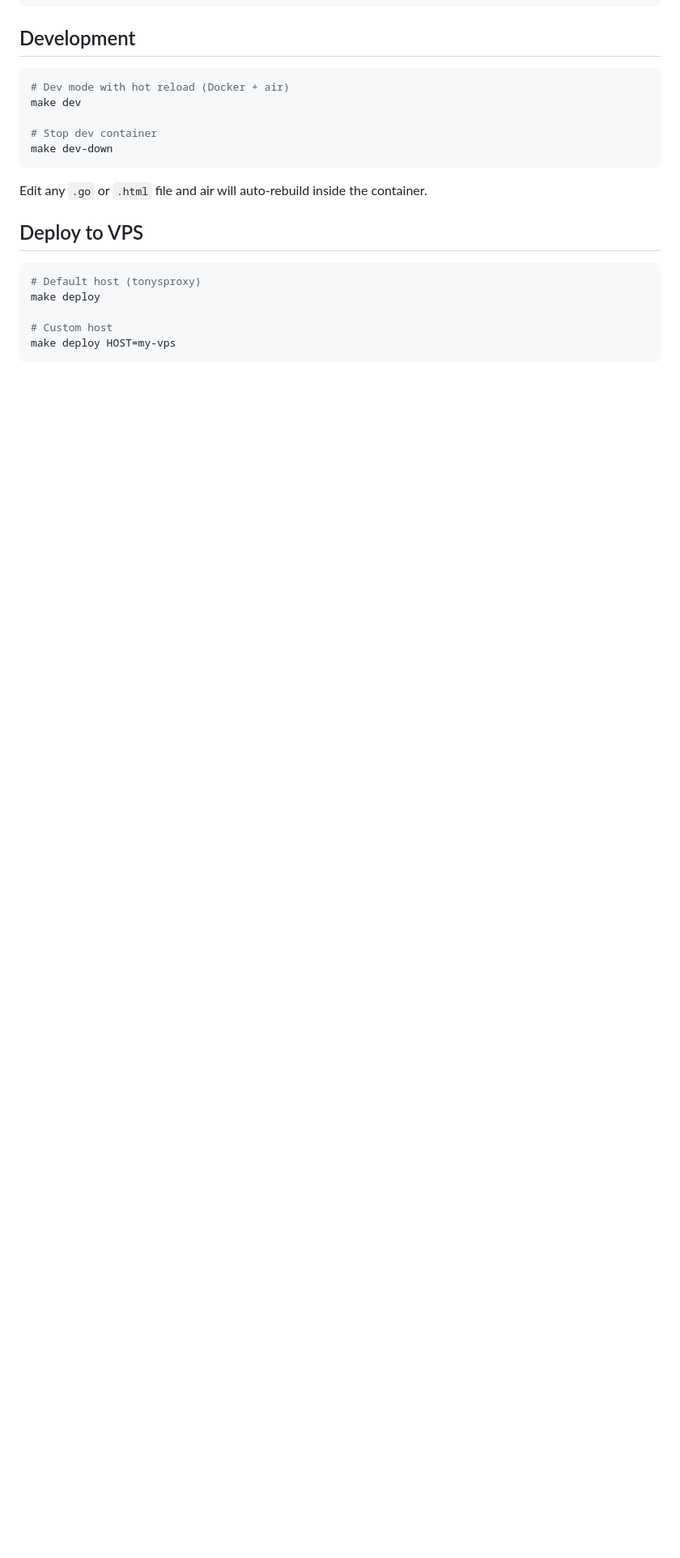
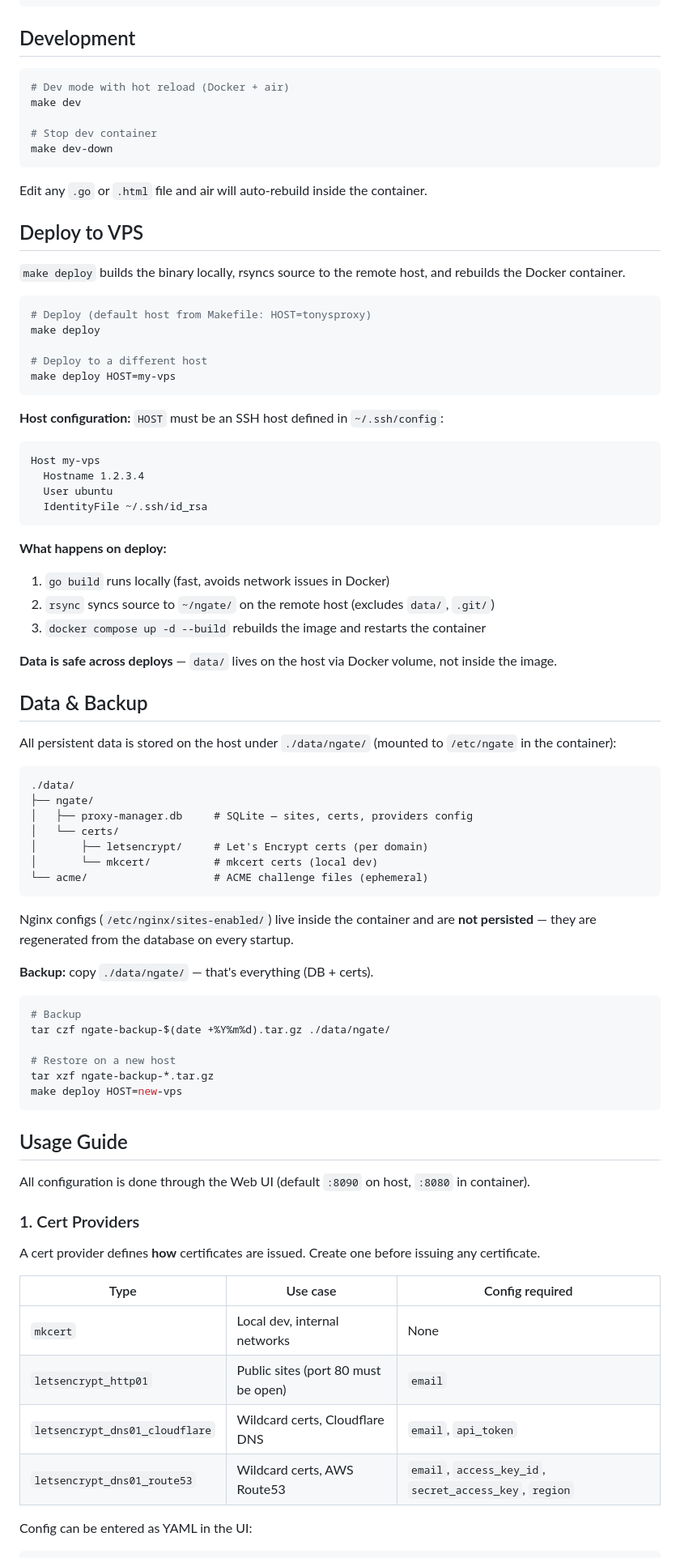
Before and after one commit to toniim/ngate, a Markdown page: README.md, the part around one of its changes. Shown at 81% size. GitHub-like rendering; blank space fills up the shorter version.

Commit message:
docs: expand README with deploy, data/backup, and usage guide sections

````diff
--- a/README.md
+++ b/README.md
@@ -61,10 +61,73 @@ Edit any `.go` or `.html` file and air will auto-rebuild inside the container.
 
 ## Deploy to VPS
 
+`make deploy` builds the binary locally, rsyncs source to the remote host, and rebuilds the Docker container.
+
 ```bash
-# Default host (tonysproxy)
+# Deploy (default host from Makefile: HOST=tonysproxy)
 make deploy
 
-# Custom host
+# Deploy to a different host
 make deploy HOST=my-vps
 ```
+
+**Host configuration:** `HOST` must be an SSH host defined in `~/.ssh/config`:
+
+```
+Host my-vps
+  Hostname 1.2.3.4
+  User ubuntu
+  IdentityFile ~/.ssh/id_rsa
+```
+
+**What happens on deploy:**
+1. `go build` runs locally (fast, avoids network issues in Docker)
+2. `rsync` syncs source to `~/ngate/` on the remote host (excludes `data/`, `.git/`)
+3. `docker compose up -d --build` rebuilds the image and restarts the container
+
+**Data is safe across deploys** — `data/` lives on the host via Docker volume, not inside the image.
+
+## Data & Backup
+
+All persistent data is stored on the host under `./data/ngate/` (mounted to `/etc/ngate` in the container):
+
+```
+./data/
+├── ngate/
+│   ├── proxy-manager.db     # SQLite — sites, certs, providers config
+│   └── certs/
+│       ├── letsencrypt/     # Let's Encrypt certs (per domain)
+│       └── mkcert/          # mkcert certs (local dev)
+└── acme/                    # ACME challenge files (ephemeral)
+```
+
+Nginx configs (`/etc/nginx/sites-enabled/`) live inside the container and are **not persisted** — they are regenerated from the database on every startup.
+
+**Backup:** copy `./data/ngate/` — that's everything (DB + certs).
+
+```bash
+# Backup
+tar czf ngate-backup-$(date +%Y%m%d).tar.gz ./data/ngate/
+
+# Restore on a new host
+tar xzf ngate-backup-*.tar.gz
+make deploy HOST=new-vps
+```
+
+## Usage Guide
+
+All configuration is done through the Web UI (default `:8090` on host, `:8080` in container).
+
+### 1. Cert Providers
+
+A cert provider defines **how** certificates are issued. Create one before issuing any certificate.
+
+| Type | Use case | Config required |
+|------|----------|-----------------|
+| `mkcert` | Local dev, internal networks | None |
+| `letsencrypt_http01` | Public sites (port 80 must be open) | `email` |
+| `letsencrypt_dns01_cloudflare` | Wildcard certs, Cloudflare DNS | `email`, `api_token` |
+| `letsencrypt_dns01_route53` | Wildcard certs, AWS Route53 | `email`, `access_key_id`, `secret_access_key`, `region` |
+
+Config can be entered as YAML in the UI:
+
````
Also changed, not shown: other parts of README.md (+34 -0 lines).
